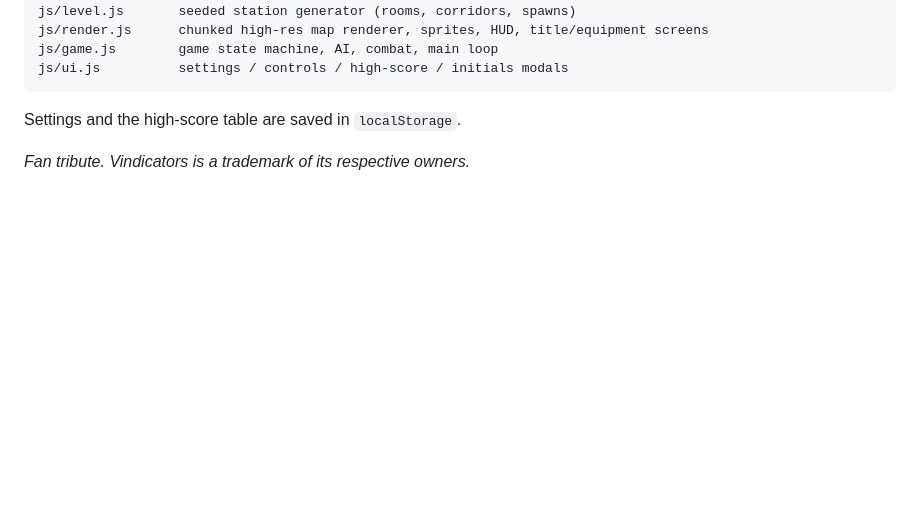
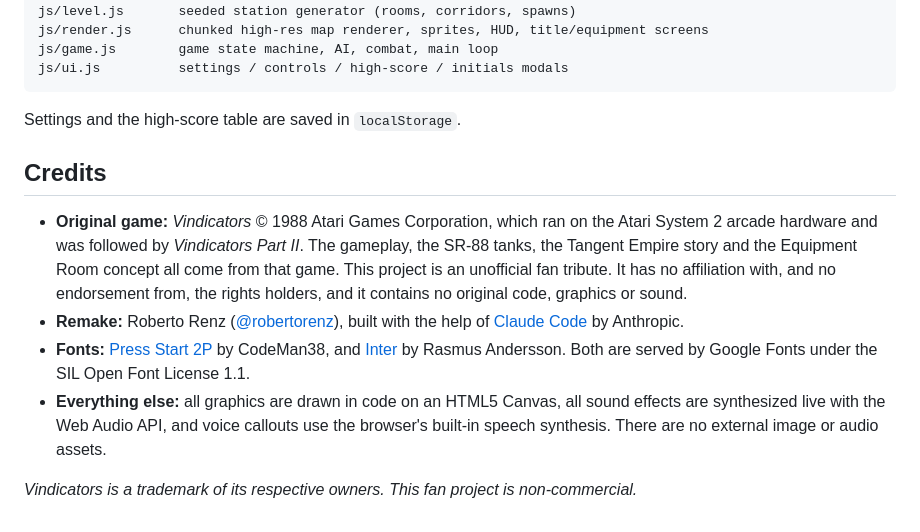
Before and after one commit to robertorenz/vidicators, a Markdown page: README.md, the part around the change. GitHub-like rendering; blank space fills up the shorter version.

Commit message:
README: add credits
Co-Authored-By: Claude Opus 5.5 <noreply@anthropic.com>

```diff
--- a/README.md
+++ b/README.md
@@ -59,4 +59,11 @@ js/ui.js          settings / controls / high-score / initials modals
 
 Settings and the high-score table are saved in `localStorage`.
 
-*Fan tribute. Vindicators is a trademark of its respective owners.*
+## Credits
+
+- **Original game:** *Vindicators* © 1988 Atari Games Corporation, which ran on the Atari System 2 arcade hardware and was followed by *Vindicators Part II*. The gameplay, the SR-88 tanks, the Tangent Empire story and the Equipment Room concept all come from that game. This project is an unofficial fan tribute. It has no affiliation with, and no endorsement from, the rights holders, and it contains no original code, graphics or sound.
+- **Remake:** Roberto Renz ([@robertorenz](https://github.com/robertorenz)), built with the help of [Claude Code](https://claude.com/claude-code) by Anthropic.
+- **Fonts:** [Press Start 2P](https://fonts.google.com/specimen/Press+Start+2P) by CodeMan38, and [Inter](https://rsms.me/inter/) by Rasmus Andersson. Both are served by Google Fonts under the SIL Open Font License 1.1.
+- **Everything else:** all graphics are drawn in code on an HTML5 Canvas, all sound effects are synthesized live with the Web Audio API, and voice callouts use the browser's built-in speech synthesis. There are no external image or audio assets.
+
+*Vindicators is a trademark of its respective owners. This fan project is non-commercial.*
```
